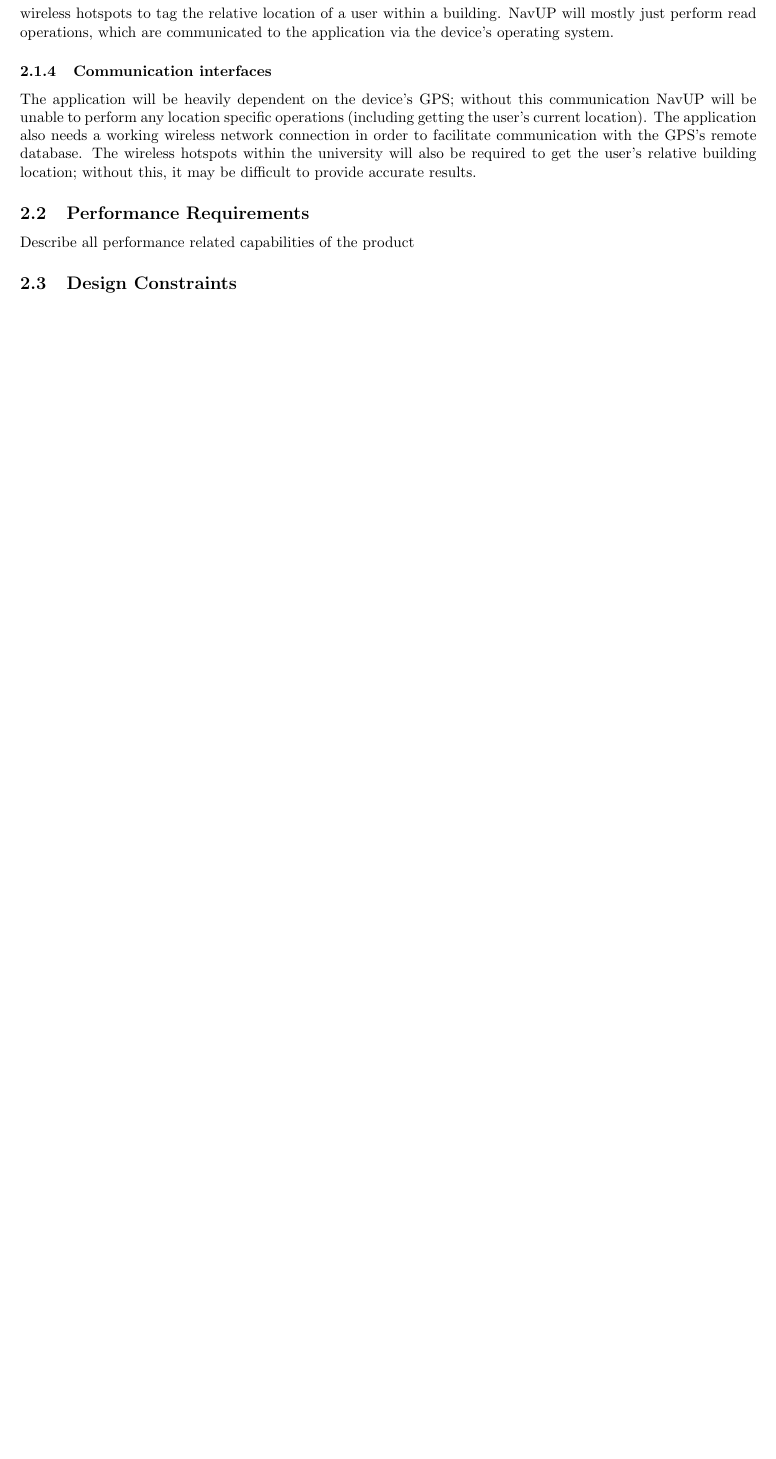
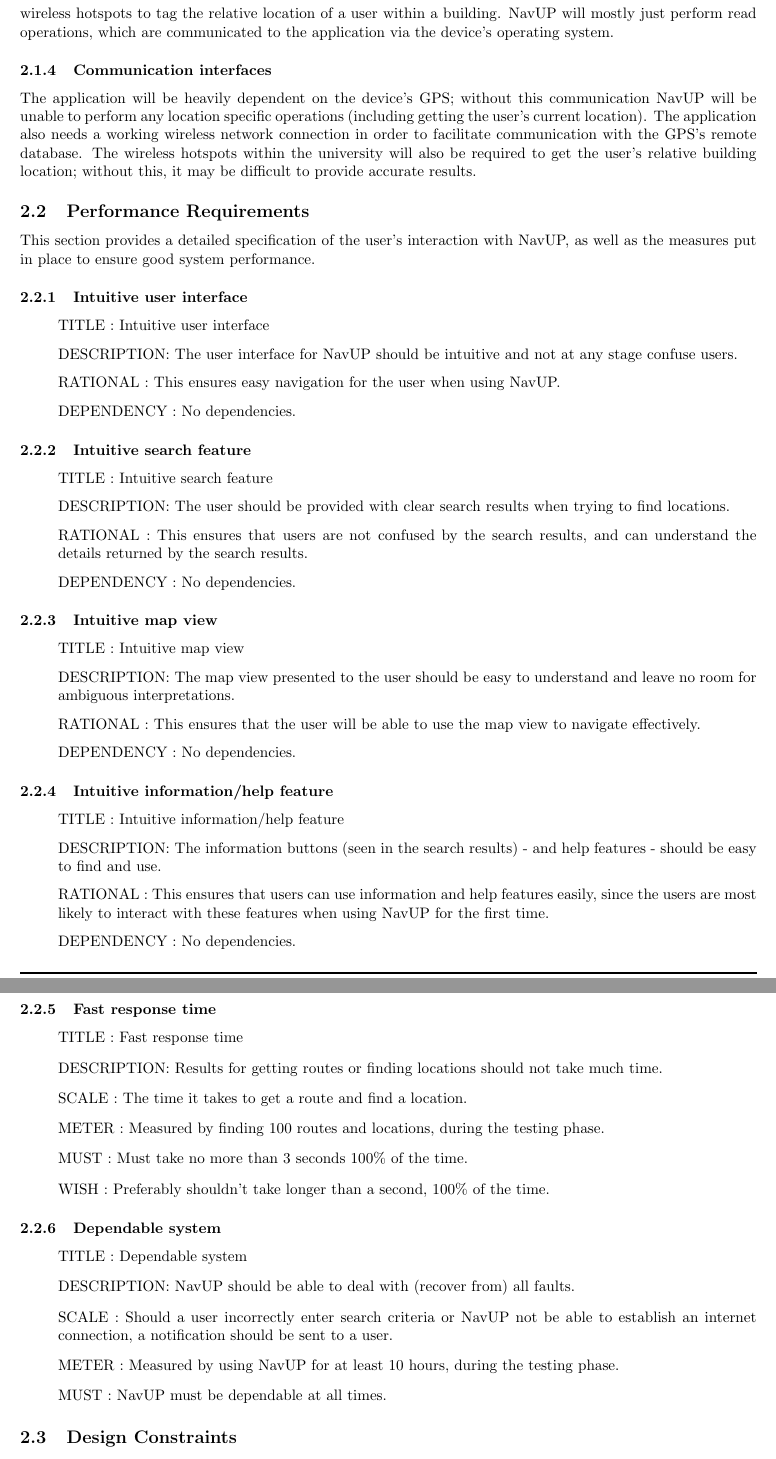
Before and after one commit to Chris19951225/COS-301-Team-Algol, a LaTeX document (Architectural Requirements Specifications and Design.tex): part of page 6 of 9 before the commit and two parts of pages 6 and 7 of 10 after it, the two joined at a grey line, cut so that both start at the same text, the shorter picture padded with empty space. Compiled offline with pdfLaTeX.

Commit message:
Added Performance Requirements

```diff
--- a/Architectural Requirements Specifications and Design.tex
+++ b/Architectural Requirements Specifications and Design.tex
@@ -3,7 +3,7 @@
 \usepackage[margin=2.5cm,left=2cm,includefoot]{geometry}
 \usepackage{hyperref}
 \usepackage{array}
-%\usepackage{enumitem}
+\usepackage{enumitem}
 \usepackage{float}
 \usepackage{graphicx}
 \usepackage[section]{placeins}
@@ -151,7 +151,54 @@
 			The application will be heavily dependent on the device's GPS; without this communication NavUP will be unable to perform any location specific operations (including getting the user's current location). The application also needs a working wireless network connection in order to facilitate communication with the GPS's remote database. The wireless hotspots within the university will also be required to get the user's relative building location; without this, it may be difficult to provide accurate results.
 
 			\subsection{Performance Requirements}\label{subsec:performance}
-				Describe all performance related capabilities of the product
+				This section provides a detailed specification of the user's interaction with NavUP, as well as the measures put in place to ensure good system performance.
+
+			\subsubsection{Intuitive user interface}
+		    \begin{itemize}
+		    \item[]TITLE      : Intuitive user interface
+		    \item[]DESCRIPTION: The user interface for NavUP should be intuitive and not at any stage confuse users.
+		    \item[]RATIONAL   : This ensures easy navigation for the user when using NavUP.
+		    \item[]DEPENDENCY : No dependencies.
+		    \end{itemize}
+			\subsubsection{Intuitive search feature}
+			\begin{itemize}
+		    \item[]TITLE      : Intuitive search feature
+		    \item[]DESCRIPTION: The user should be provided with clear search results when trying to find locations.
+		    \item[]RATIONAL   : This ensures that users are not confused by the search results, and can understand the details returned by the search results.
+		    \item[]DEPENDENCY : No dependencies.
+		    \end{itemize}
+			\subsubsection{Intuitive map view}
+			\begin{itemize}
+		    \item[]TITLE      : Intuitive map view
+		    \item[]DESCRIPTION: The map view presented to the user should be easy to understand and leave no room for ambiguous interpretations.
+		    \item[]RATIONAL   : This ensures that the user will be able to use the map view to navigate effectively.
+		    \item[]DEPENDENCY : No dependencies.
+		    \end{itemize}
+			\subsubsection{Intuitive information/help feature}
+			\begin{itemize}
+		    \item[]TITLE      : Intuitive information/help feature
+		    \item[]DESCRIPTION: The information buttons (seen in the search results) - and help features - should be easy to find and use.
+		    \item[]RATIONAL   : This ensures that users can use information and help features easily, since the users are most likely to interact with these features when using NavUP for the first time.
+		    \item[]DEPENDENCY : No dependencies.
+		    \end{itemize}
+			\subsubsection{Fast response time}
+			\begin{itemize}
+		    \item[]TITLE      : Fast response time
+		    \item[]DESCRIPTION: Results for getting routes or finding locations should not take much time.
+		    \item[]SCALE      : The time it takes to get a route and find a location.
+		    \item[]METER      : Measured by finding 100 routes and locations, during the testing phase.
+		    \item[]MUST       : Must take no more than 3 seconds 100\% of the time.
+		    \item[]WISH       : Preferably shouldn't take longer than a second, 100\% of the time.
+		    \end{itemize}
+			\subsubsection{Dependable system}
+			\begin{itemize}
+		    \item[]TITLE      : Dependable system
+		    \item[]DESCRIPTION: NavUP should be able to deal with (recover from) all faults.
+		    \item[]SCALE      : Should a user incorrectly enter search criteria or NavUP not be able to establish an internet connection, a notification should be sent to a user.
+		    \item[]METER      : Measured by using NavUP for at least 10 hours, during the testing phase.
+		    \item[]MUST       : NavUP must be dependable at all times.
+		    \end{itemize}
+
 			\subsection{Design Constraints}\label{subsec:design constraints}
 				Describe all constraints that related to the design phase of the product
 			\subsection{Software System Attributes}\label{subsec:attributes}
```
Also changed, not shown: 2 other files.
